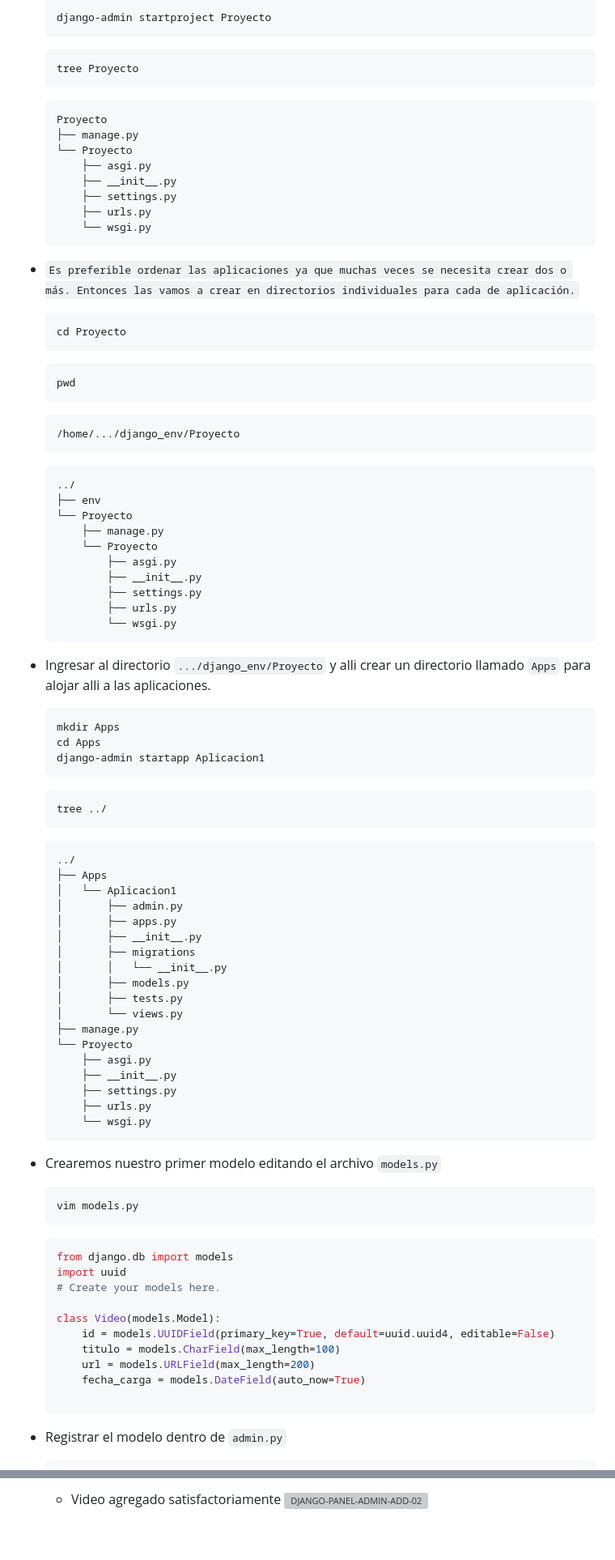
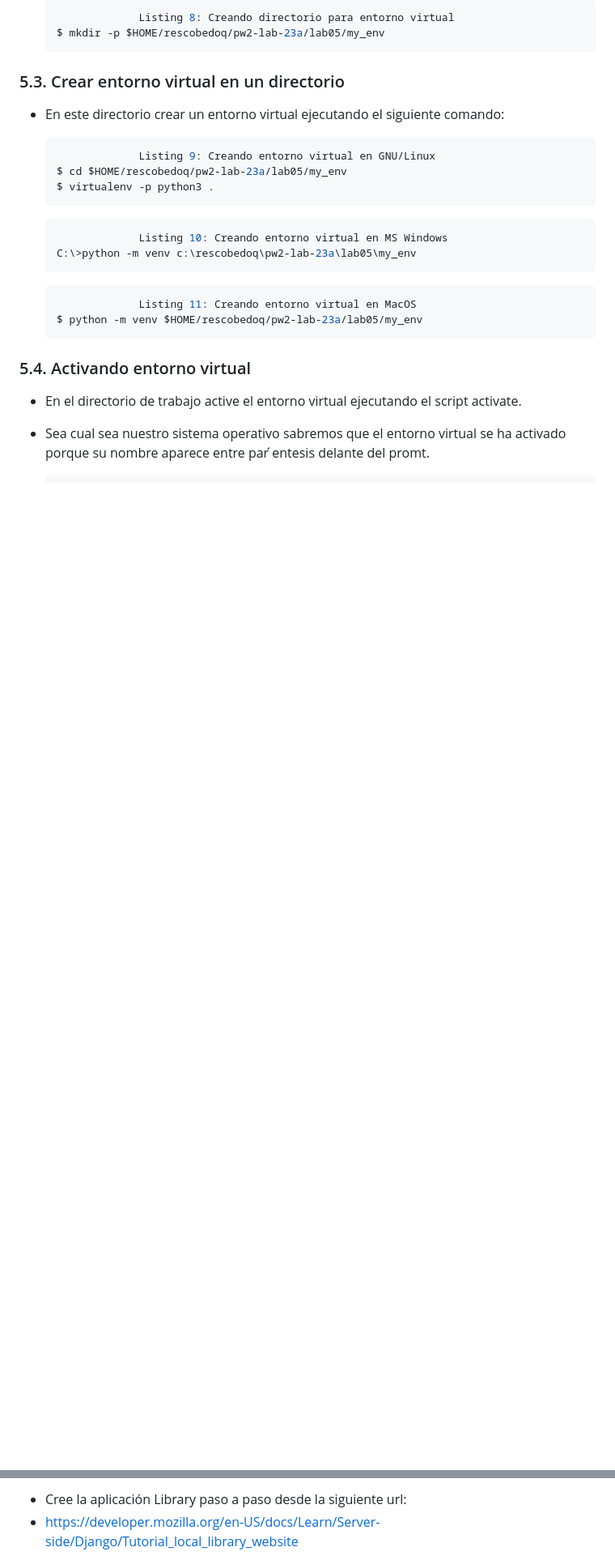
Before and after one commit to RONI-COMPANOCCA-CHECCO/Laboratorio5Pweb2, a Markdown page: README.md, 2 parts joined by grey strips. Shown: that part at 81% size. GitHub-like rendering; blank space fills up the shorter version; grey boxes are pictures that could not be loaded.

````diff
--- a/README.md
+++ b/README.md
@@ -242,89 +169,31 @@
     ```sh
-    django-admin startproject Proyecto
-    ```
-    ```sh
-    tree Proyecto
-    ```
-    ```sh
-    Proyecto
-    ├── manage.py
-    └── Proyecto
-        ├── asgi.py
-        ├── __init__.py
-        ├── settings.py
-        ├── urls.py
-        └── wsgi.py
+                 Listing 8: Creando directorio para entorno virtual
+    $ mkdir -p $HOME/rescobedoq/pw2-lab-23a/lab05/my_env
     ```
 
--   ```Es preferible ordenar las aplicaciones ya que muchas veces se necesita crear dos o más. Entonces las vamos a crear en directorios individuales para cada de aplicación.```
+### 5.3. Crear entorno virtual en un directorio
+
+- En este directorio crear un entorno virtual ejecutando el siguiente comando:
+
     ```sh
-    cd Proyecto
-    ```
-    ```sh
-    pwd
-    ```
-    ```sh
-    /home/.../django_env/Proyecto
-    ```
-    ```sh
-    ../
-    ├── env
-    └── Proyecto
-        ├── manage.py
-        └── Proyecto
-            ├── asgi.py
-            ├── __init__.py
-            ├── settings.py
-            ├── urls.py
-            └── wsgi.py
+                 Listing 9: Creando entorno virtual en GNU/Linux
+    $ cd $HOME/rescobedoq/pw2-lab-23a/lab05/my_env
+    $ virtualenv -p python3 .
     ```
 
--   Ingresar al directorio ```.../django_env/Proyecto``` y alli crear un directorio llamado ```Apps``` para alojar alli a las aplicaciones.
     ```sh
-    mkdir Apps
-    cd Apps
-    django-admin startapp Aplicacion1
-    ```
-    ```sh
-    tree ../
-    ```
-    ```sh
-    ../
-    ├── Apps
-    │   └── Aplicacion1
-    │       ├── admin.py
-    │       ├── apps.py
-    │       ├── __init__.py
-    │       ├── migrations
-    │       │   └── __init__.py
-    │       ├── models.py
-    │       ├── tests.py
-    │       └── views.py
-    ├── manage.py
-    └── Proyecto
-        ├── asgi.py
-        ├── __init__.py
-        ├── settings.py
-        ├── urls.py
-        └── wsgi.py
+                 Listing 10: Creando entorno virtual en MS Windows
+    C:\>python -m venv c:\rescobedoq\pw2-lab-23a\lab05\my_env
     ```
 
--   Crearemos nuestro primer modelo editando el archivo ```models.py```
     ```sh
-    vim models.py
-    ```
-    ```sh
-    from django.db import models
-    import uuid
-    # Create your models here.
-
-    class Video(models.Model):
-        id = models.UUIDField(primary_key=True, default=uuid.uuid4, editable=False)
-        titulo = models.CharField(max_length=100)
-        url = models.URLField(max_length=200)
-        fecha_carga = models.DateField(auto_now=True)
-
+                 Listing 11: Creando entorno virtual en MacOS
+    $ python -m venv $HOME/rescobedoq/pw2-lab-23a/lab05/my_env
     ```
 
--   Registrar el modelo dentro de ```admin.py```
+### 5.4. Activando entorno virtual
+
+- En el directorio de trabajo active el entorno virtual ejecutando el script activate.
+- Sea cual sea nuestro sistema operativo sabremos que el entorno virtual se ha activado porque su nombre aparece entre par ́entesis delante del promt.
+
     ```sh
@@ -481,4 +262,4 @@
 
-    -   Video agregado satisfactoriamente
-        ![DJANGO-PANEL-ADMIN-ADD-02](imagenes/django_admin_04.png)
+- Cree la aplicación Library paso a paso desde la siguiente url:
+- https://developer.mozilla.org/en-US/docs/Learn/Server-side/Django/Tutorial_local_library_website
 
````
Also changed, not shown: other parts of README.md (+143 -288 lines).
